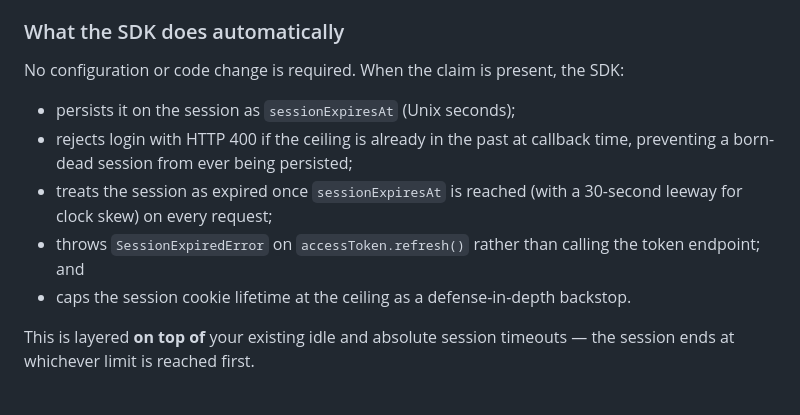
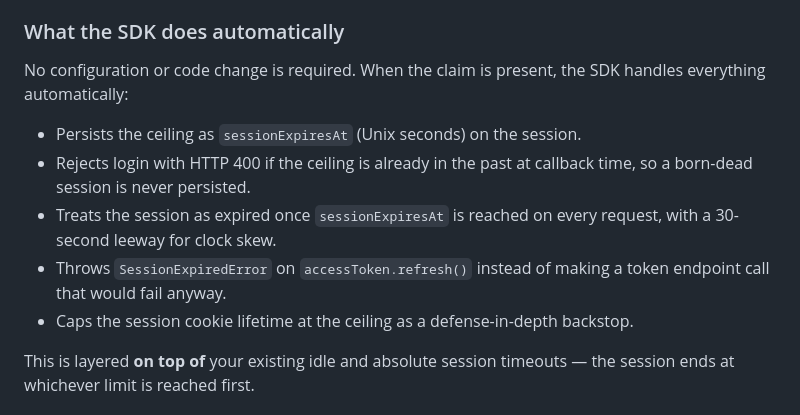
Before and after one commit to auth0/express-openid-connect, a Markdown page: EXAMPLES.md, the part around the change. Rendered like a GitHub page.

Commit message:
docs: improve punctuation in session_expiry examples section

```diff
--- a/EXAMPLES.md
+++ b/EXAMPLES.md
@@ -440,13 +440,13 @@ When an upstream IdP supports the IPSIE SL1 spec, it can include a `session_expi
 
 ### What the SDK does automatically
 
-No configuration or code change is required. When the claim is present, the SDK:
+No configuration or code change is required. When the claim is present, the SDK handles everything automatically:
 
-- persists it on the session as `sessionExpiresAt` (Unix seconds);
-- rejects login with HTTP 400 if the ceiling is already in the past at callback time, preventing a born-dead session from ever being persisted;
-- treats the session as expired once `sessionExpiresAt` is reached (with a 30-second leeway for clock skew) on every request;
-- throws `SessionExpiredError` on `accessToken.refresh()` rather than calling the token endpoint; and
-- caps the session cookie lifetime at the ceiling as a defense-in-depth backstop.
+- Persists the ceiling as `sessionExpiresAt` (Unix seconds) on the session.
+- Rejects login with HTTP 400 if the ceiling is already in the past at callback time, so a born-dead session is never persisted.
+- Treats the session as expired once `sessionExpiresAt` is reached on every request, with a 30-second leeway for clock skew.
+- Throws `SessionExpiredError` on `accessToken.refresh()` instead of making a token endpoint call that would fail anyway.
+- Caps the session cookie lifetime at the ceiling as a defense-in-depth backstop.
 
 This is layered **on top of** your existing idle and absolute session timeouts — the session ends at whichever limit is reached first.
 
```
